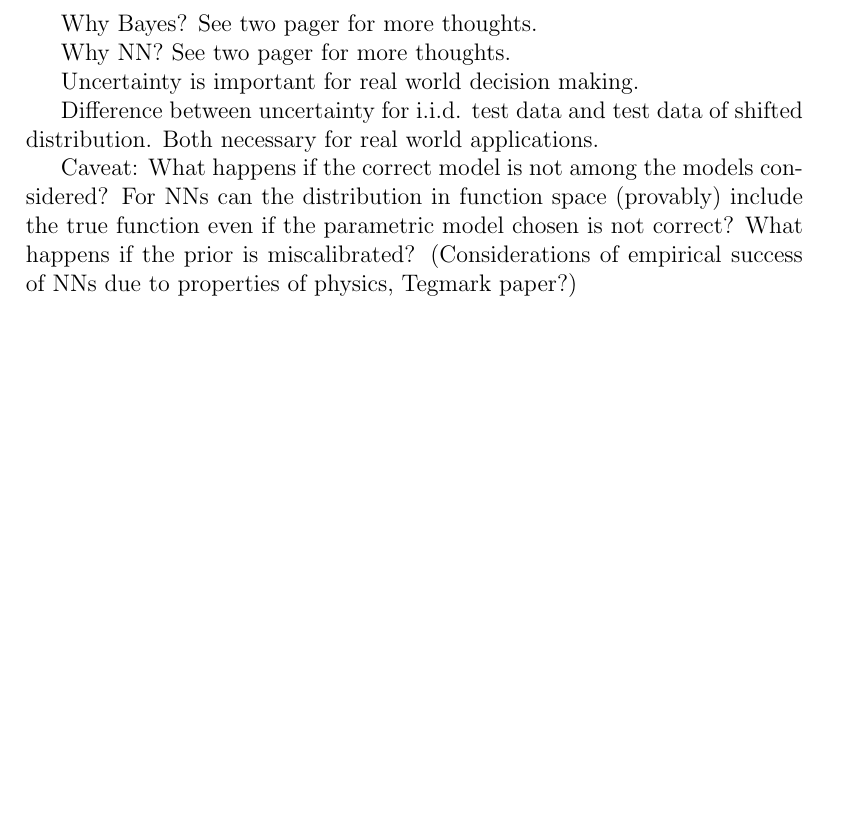
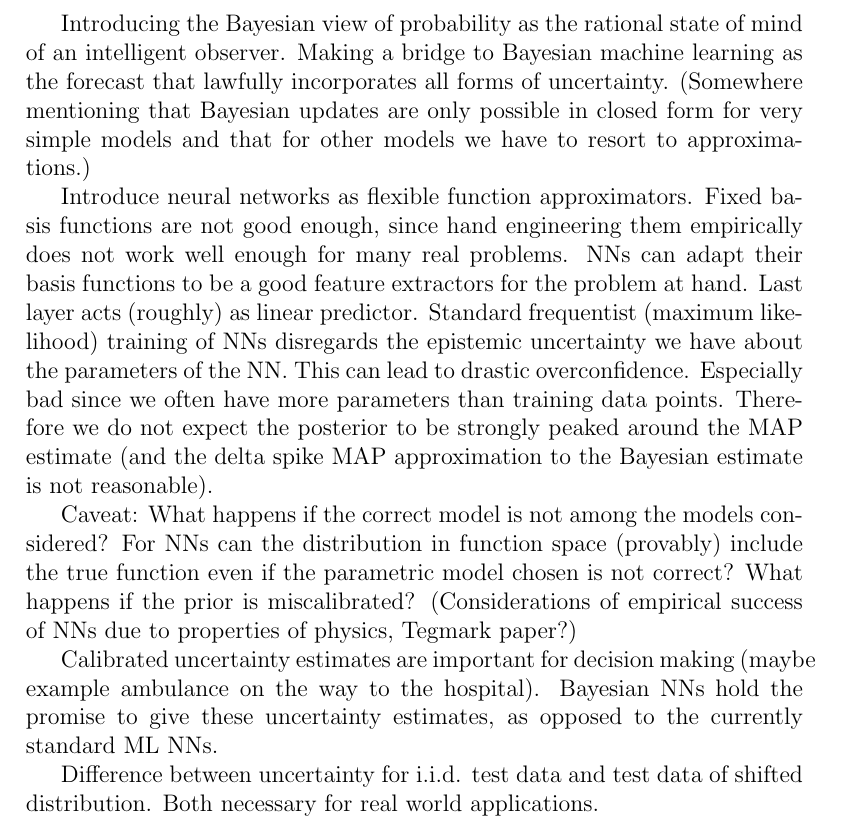
Before and after one commit to merplumander/bnn-thesis-doc, a LaTeX document (chapters/01_introduction.tex): part of the page, cut at the place of the change, the shorter picture padded with empty space. Compiled offline with pdfLaTeX.

Commit message:
introduction from two pager

```diff
--- a/chapters/01_introduction.tex
+++ b/chapters/01_introduction.tex
@@ -2,14 +2,14 @@
 
 \begin{document}
 
-Why Bayes? See two pager for more thoughts.
+Introducing the Bayesian view of probability as the rational state of mind of an intelligent observer. Making a bridge to Bayesian machine learning as the forecast that lawfully incorporates all forms of uncertainty. (Somewhere mentioning that Bayesian updates are only possible in closed form for very simple models and that for other models we have to resort to approximations.)
 
-Why NN? See two pager for more thoughts.
+Introduce neural networks as flexible function approximators. Fixed basis functions are not good enough, since hand engineering them empirically does not work well enough for many real problems. NNs can adapt their basis functions to be a good feature extractors for the problem at hand. Last layer acts (roughly) as linear predictor. Standard frequentist (maximum likelihood) training of NNs disregards the epistemic uncertainty we have about the parameters of the NN. This can lead to drastic overconfidence. Especially bad since we often have more parameters than training data points. Therefore we do not expect the posterior to be strongly peaked around the MAP estimate (and the delta spike MAP approximation to the Bayesian estimate is not reasonable).
 
-Uncertainty is important for real world decision making.
+Caveat: What happens if the correct model is not among the models considered? For NNs can the distribution in function space (provably) include the true function even if the parametric model chosen is not correct? What happens if the prior is miscalibrated? (Considerations of empirical success of NNs due to properties of physics, Tegmark paper?)
+
+Calibrated uncertainty estimates are important for decision making (maybe example ambulance on the way to the hospital). Bayesian NNs hold the promise to give these uncertainty estimates, as opposed to the currently standard ML NNs.
 
 Difference between uncertainty for i.i.d. test data and test data of shifted distribution. Both necessary for real world applications.
 
-Caveat: What happens if the correct model is not among the models considered? For NNs can the distribution in function space (provably) include the true function even if the parametric model chosen is not correct? What happens if the prior is miscalibrated? (Considerations of empirical success of NNs due to properties of physics, Tegmark paper?)
-
 \end{document}
```
